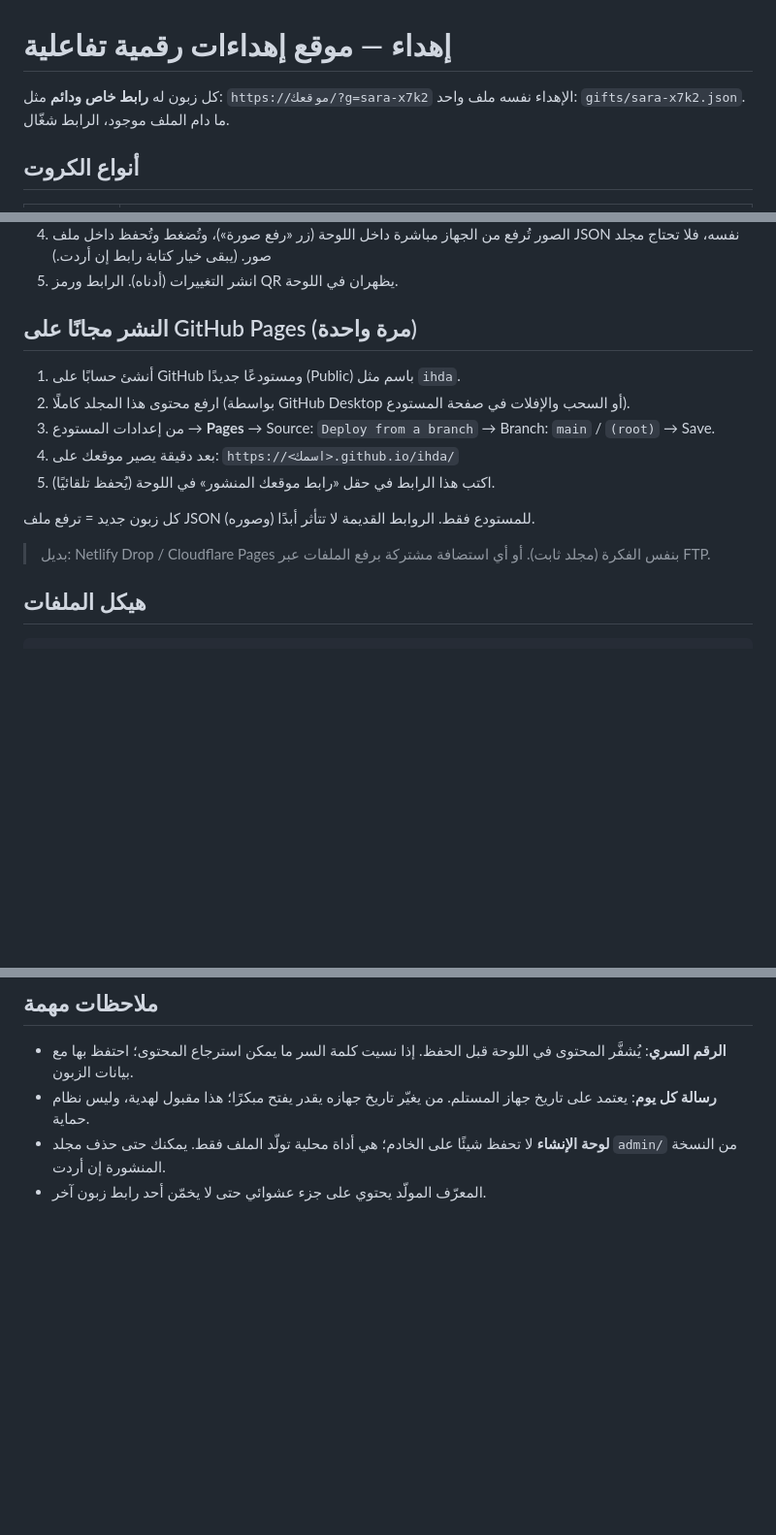
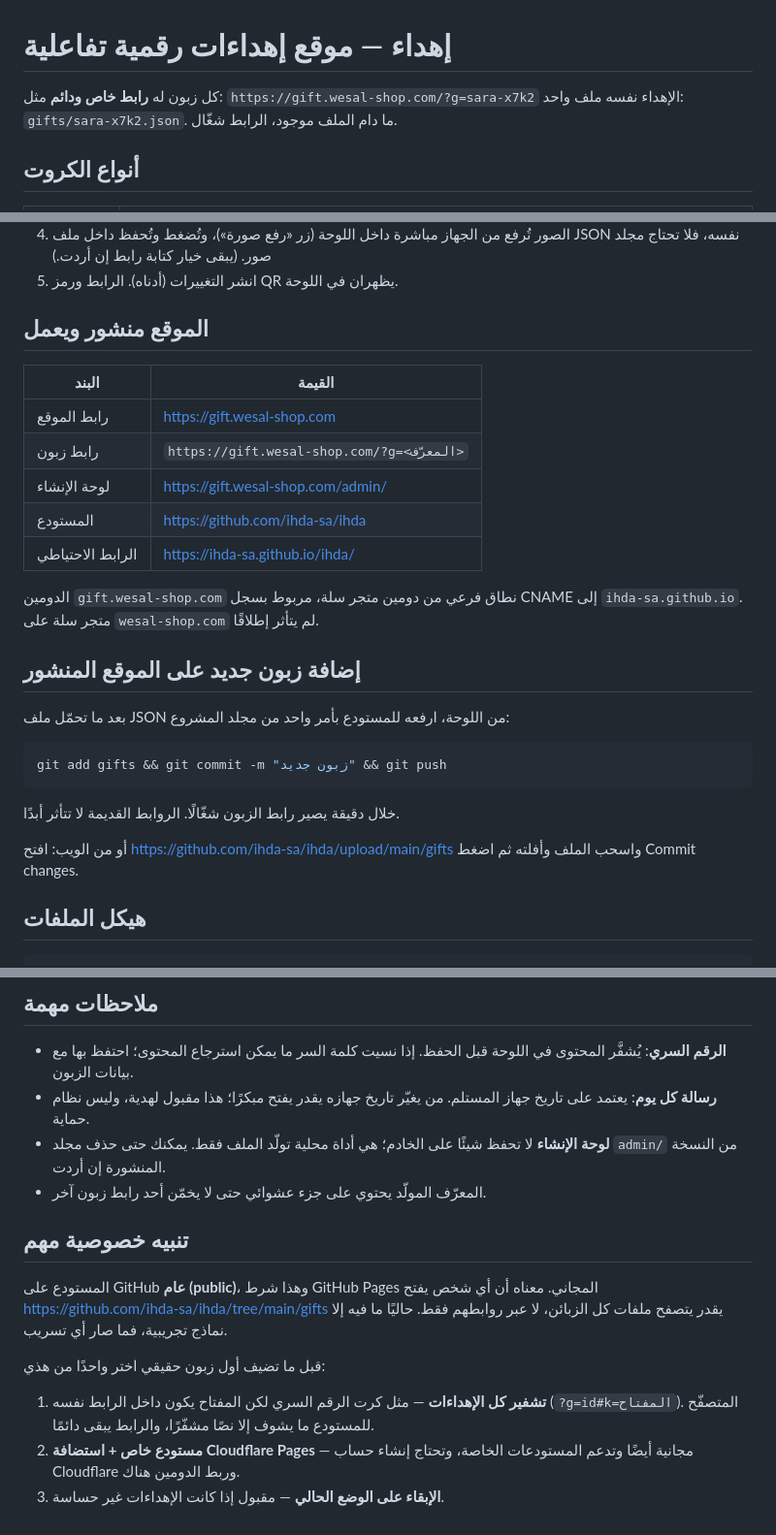
Before and after one commit to ihda-sa/ihda, a Markdown page: README.md, 3 parts joined by grey strips. Shown at 97% size. Drawn GitHub-style; blank space fills up the shorter version.

Commit message:
توثيق النشر على gift.wesal-shop.com
Co-Authored-By: Claude Opus 5 <noreply@anthropic.com>

````diff
--- a/README.md
+++ b/README.md
@@ -1,6 +1,6 @@
 # إهداء — موقع إهداءات رقمية تفاعلية
 
-كل زبون له **رابط خاص ودائم** مثل: `https://موقعك/?g=sara-x7k2`
+كل زبون له **رابط خاص ودائم** مثل: `https://gift.wesal-shop.com/?g=sara-x7k2`
 الإهداء نفسه ملف واحد: `gifts/sara-x7k2.json`. ما دام الملف موجود، الرابط شغّال.
 
 ## أنواع الكروت
@@ -33,17 +33,30 @@
 4. الصور تُرفع من الجهاز مباشرة داخل اللوحة (زر «رفع صورة»)، وتُضغط وتُحفظ داخل ملف JSON نفسه، فلا تحتاج مجلد صور. (يبقى خيار كتابة رابط إن أردت.)
 5. انشر التغييرات (أدناه). الرابط ورمز QR يظهران في اللوحة.
 
-## النشر مجانًا على GitHub Pages (مرة واحدة)
+## الموقع منشور ويعمل
 
-1. أنشئ حسابًا على GitHub ومستودعًا جديدًا (Public) باسم مثل `ihda`.
-2. ارفع محتوى هذا المجلد كاملًا (بواسطة GitHub Desktop أو السحب والإفلات في صفحة المستودع).
-3. من إعدادات المستودع → **Pages** → Source: `Deploy from a branch` → Branch: `main` / `(root)` → Save.
-4. بعد دقيقة يصير موقعك على: `https://<اسمك>.github.io/ihda/`
-5. اكتب هذا الرابط في حقل «رابط موقعك المنشور» في اللوحة (يُحفظ تلقائيًا).
+| البند | القيمة |
+|---|---|
+| رابط الموقع | <https://gift.wesal-shop.com> |
+| رابط زبون | `https://gift.wesal-shop.com/?g=<المعرّف>` |
+| لوحة الإنشاء | <https://gift.wesal-shop.com/admin/> |
+| المستودع | <https://github.com/ihda-sa/ihda> |
+| الرابط الاحتياطي | <https://ihda-sa.github.io/ihda/> |
 
-كل زبون جديد = ترفع ملف JSON (وصوره) للمستودع فقط. الروابط القديمة لا تتأثر أبدًا.
+الدومين `gift.wesal-shop.com` نطاق فرعي من دومين متجر سلة، مربوط بسجل CNAME إلى `ihda-sa.github.io`.
+متجر سلة على `wesal-shop.com` لم يتأثر إطلاقًا.
 
-> بديل: Netlify Drop / Cloudflare Pages بنفس الفكرة (مجلد ثابت). أو أي استضافة مشتركة برفع الملفات عبر FTP.
+## إضافة زبون جديد على الموقع المنشور
+
+بعد ما تحمّل ملف JSON من اللوحة، ارفعه للمستودع بأمر واحد من مجلد المشروع:
+
+```bash
+git add gifts && git commit -m "زبون جديد" && git push
+```
+
+خلال دقيقة يصير رابط الزبون شغّالًا. الروابط القديمة لا تتأثر أبدًا.
+
+أو من الويب: افتح <https://github.com/ihda-sa/ihda/upload/main/gifts> واسحب الملف وأفلته ثم اضغط Commit changes.
 
 ## هيكل الملفات
 
@@ -83,3 +96,17 @@ js/crypto.js          ← التشفير (Web Crypto)
 - **رسالة كل يوم**: يعتمد على تاريخ جهاز المستلم. من يغيّر تاريخ جهازه يقدر يفتح مبكرًا؛ هذا مقبول لهدية، وليس نظام حماية.
 - **لوحة الإنشاء** لا تحفظ شيئًا على الخادم؛ هي أداة محلية تولّد الملف فقط. يمكنك حتى حذف مجلد `admin/` من النسخة المنشورة إن أردت.
 - المعرّف المولّد يحتوي على جزء عشوائي حتى لا يخمّن أحد رابط زبون آخر.
+
+## تنبيه خصوصية مهم
+
+المستودع على GitHub **عام (public)**، وهذا شرط GitHub Pages المجاني. معناه أن أي شخص
+يفتح <https://github.com/ihda-sa/ihda/tree/main/gifts> يقدر يتصفح ملفات كل الزبائن،
+لا عبر روابطهم فقط. حاليًا ما فيه إلا نماذج تجريبية، فما صار أي تسريب.
+
+قبل ما تضيف أول زبون حقيقي اختر واحدًا من هذي:
+
+1. **تشفير كل الإهداءات** — مثل كرت الرقم السري لكن المفتاح يكون داخل الرابط نفسه
+   (`?g=id#k=المفتاح`). المتصفّح للمستودع ما يشوف إلا نصًا مشفّرًا، والرابط يبقى دائمًا.
+2. **مستودع خاص + استضافة Cloudflare Pages** — مجانية أيضًا وتدعم المستودعات الخاصة،
+   وتحتاج إنشاء حساب Cloudflare وربط الدومين هناك.
+3. **الإبقاء على الوضع الحالي** — مقبول إذا كانت الإهداءات غير حساسة.
````
Also changed, not shown: other parts of README.md (+1 -1 lines).
